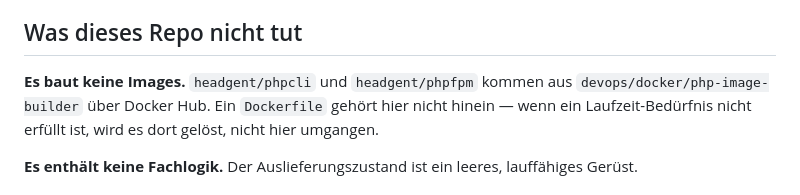
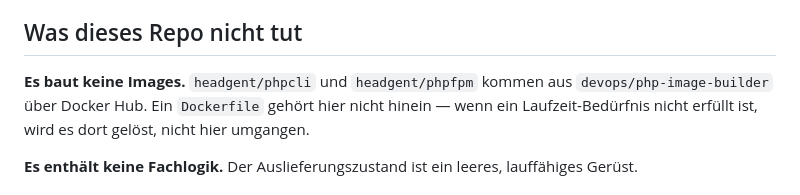
Before and after one commit to jardisOps/jardis-app-template, a Markdown page: .claude/CLAUDE.md, the part around the change. GitHub-like rendering.

Commit message:
docs: correct php-image-builder path after repo move
The repo lives at devops/php-image-builder since the docker/ folder was
dissolved; .env carries the same correction in the following commit.

```diff
--- a/.claude/CLAUDE.md
+++ b/.claude/CLAUDE.md
@@ -14,7 +14,7 @@ Block, der Grund statt der Entstehungsgeschichte.
 ## Was dieses Repo nicht tut
 
 **Es baut keine Images.** `headgent/phpcli` und `headgent/phpfpm` kommen aus
-`devops/docker/php-image-builder` über Docker Hub. Ein `Dockerfile` gehört hier
+`devops/php-image-builder` über Docker Hub. Ein `Dockerfile` gehört hier
 nicht hinein — wenn ein Laufzeit-Bedürfnis nicht erfüllt ist, wird es dort
 gelöst, nicht hier umgangen.
 
```
